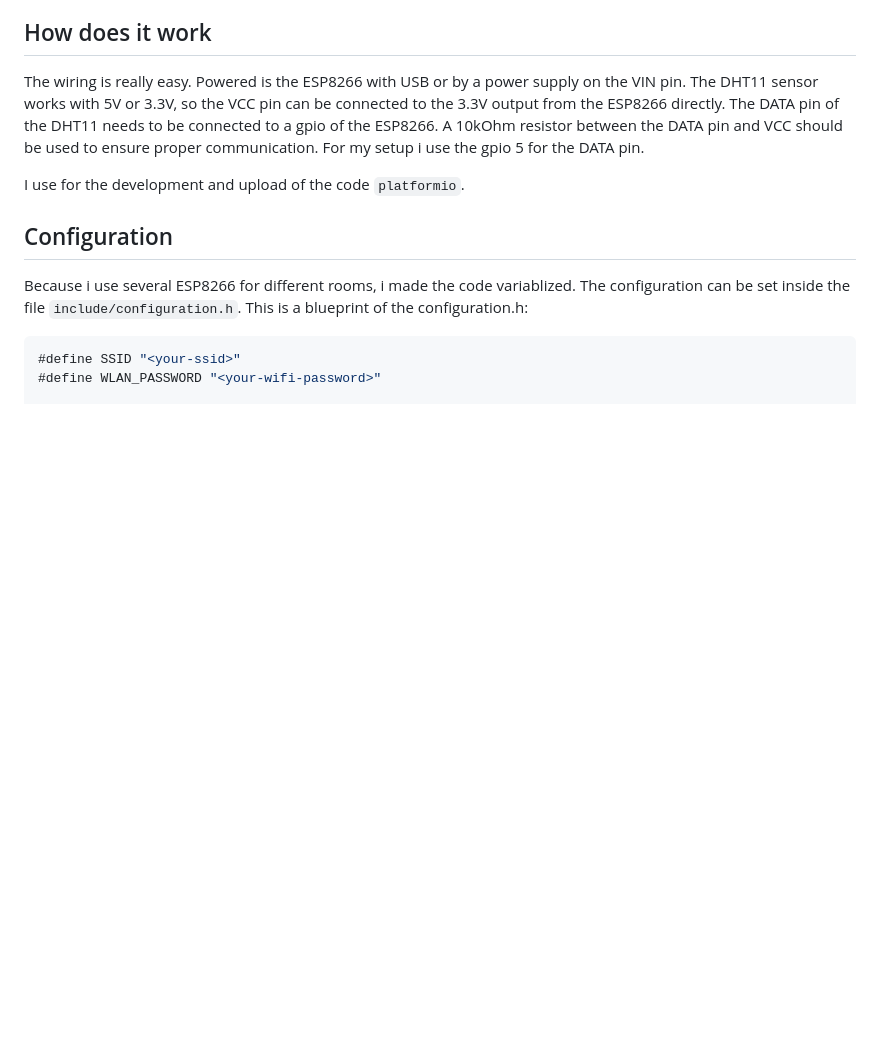
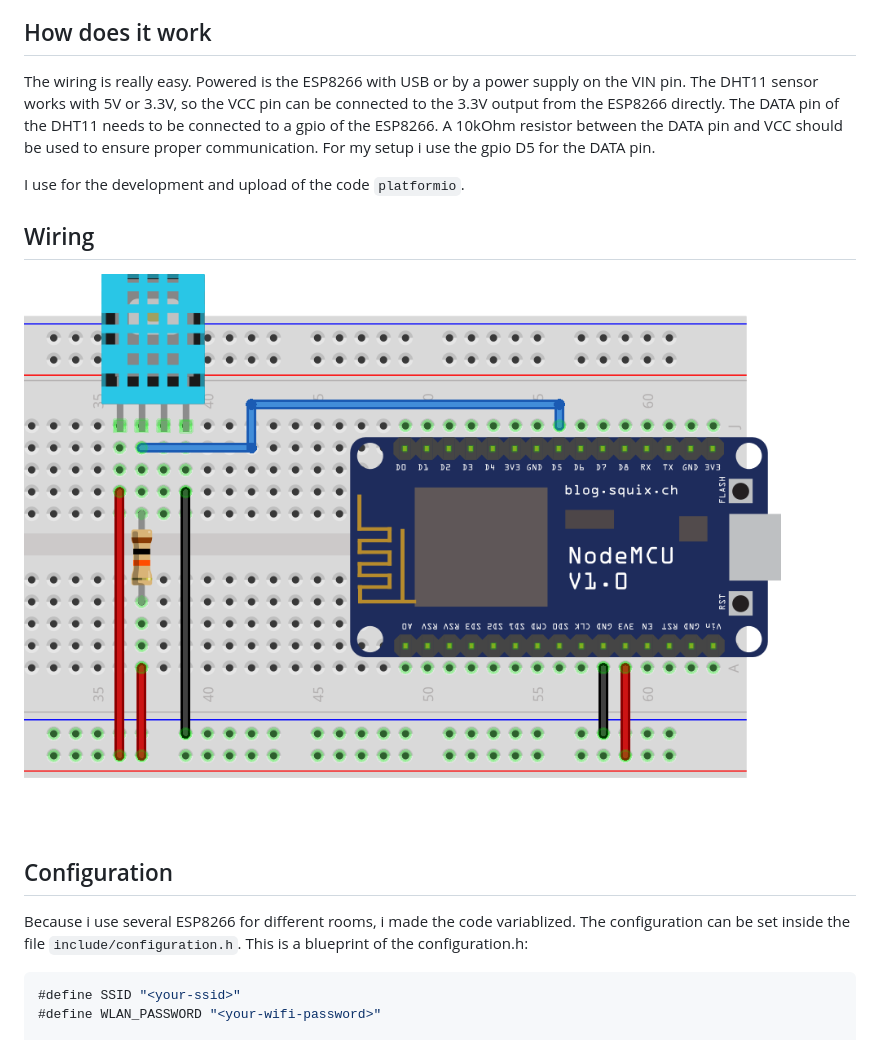
Before and after one commit to JannoTjarks/esp8266-temperature, a Markdown page: README.md, the part around the change. Rendered like a GitHub page; pictures changed too: docs/images/wiring_diagram.png (added); blank space fills up the shorter version.

Commit message:
add wiring diagram

```diff
--- a/README.md
+++ b/README.md
@@ -8,9 +8,12 @@ to a MQTT server.
 The wiring is really easy. Powered is the ESP8266 with USB or by a power supply
 on the VIN pin. The DHT11 sensor works with 5V or 3.3V, so the VCC pin can be connected
 to the 3.3V output from the ESP8266 directly. The DATA pin of the DHT11 needs
-to be connected to a gpio of the ESP8266. A 10kOhm resistor between the DATA pin and VCC should be used to ensure proper communication. For my setup i use the gpio 5 for the DATA pin.
+to be connected to a gpio of the ESP8266. A 10kOhm resistor between the DATA pin and VCC should be used to ensure proper communication. For my setup i use the gpio D5 for the DATA pin.
 
 I use for the development and upload of the code `platformio`.
+
+## Wiring
+![wiring diagram](docs/images/wiring_diagram.png)
 
 ## Configuration
 Because i use several ESP8266 for different rooms, i made the code
```
